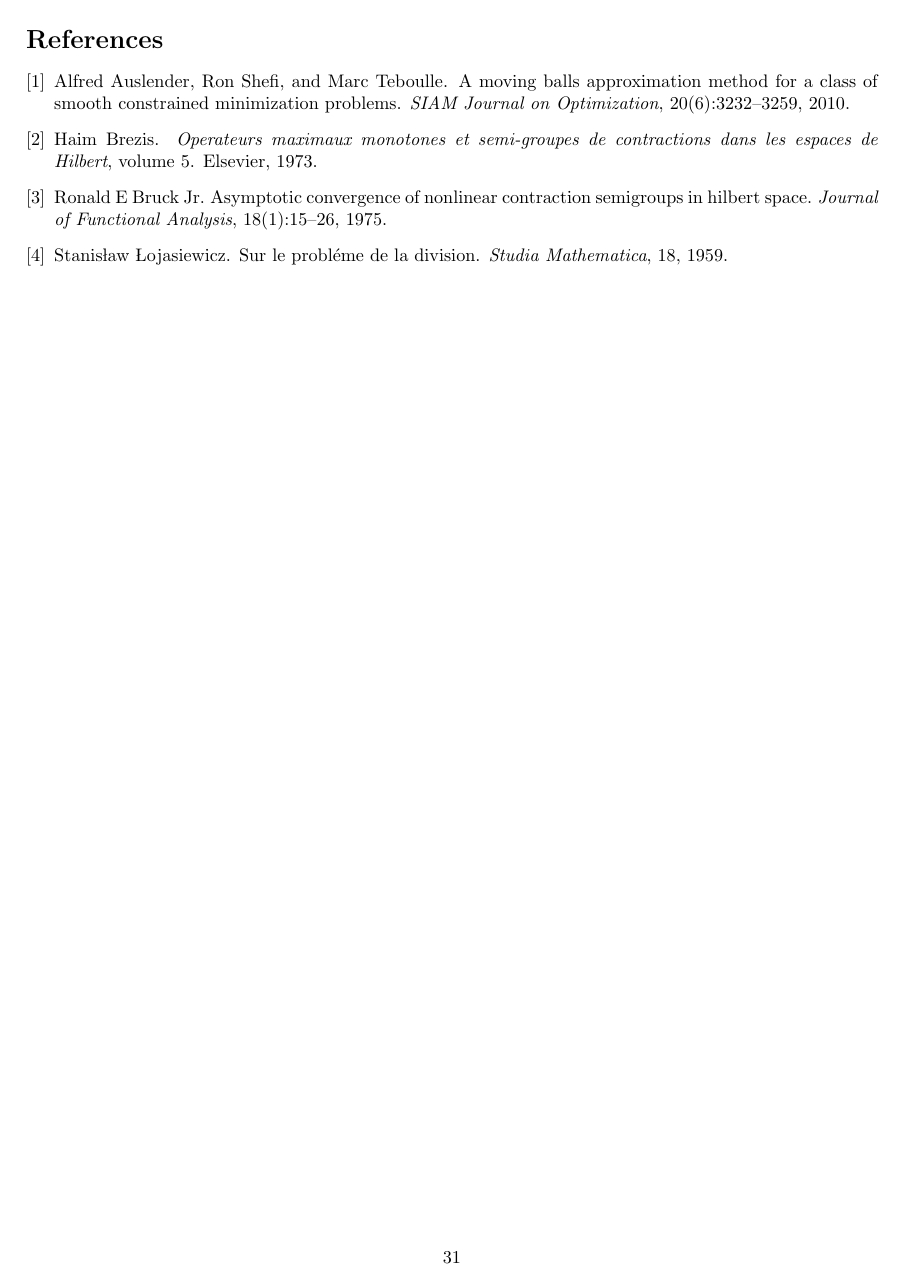
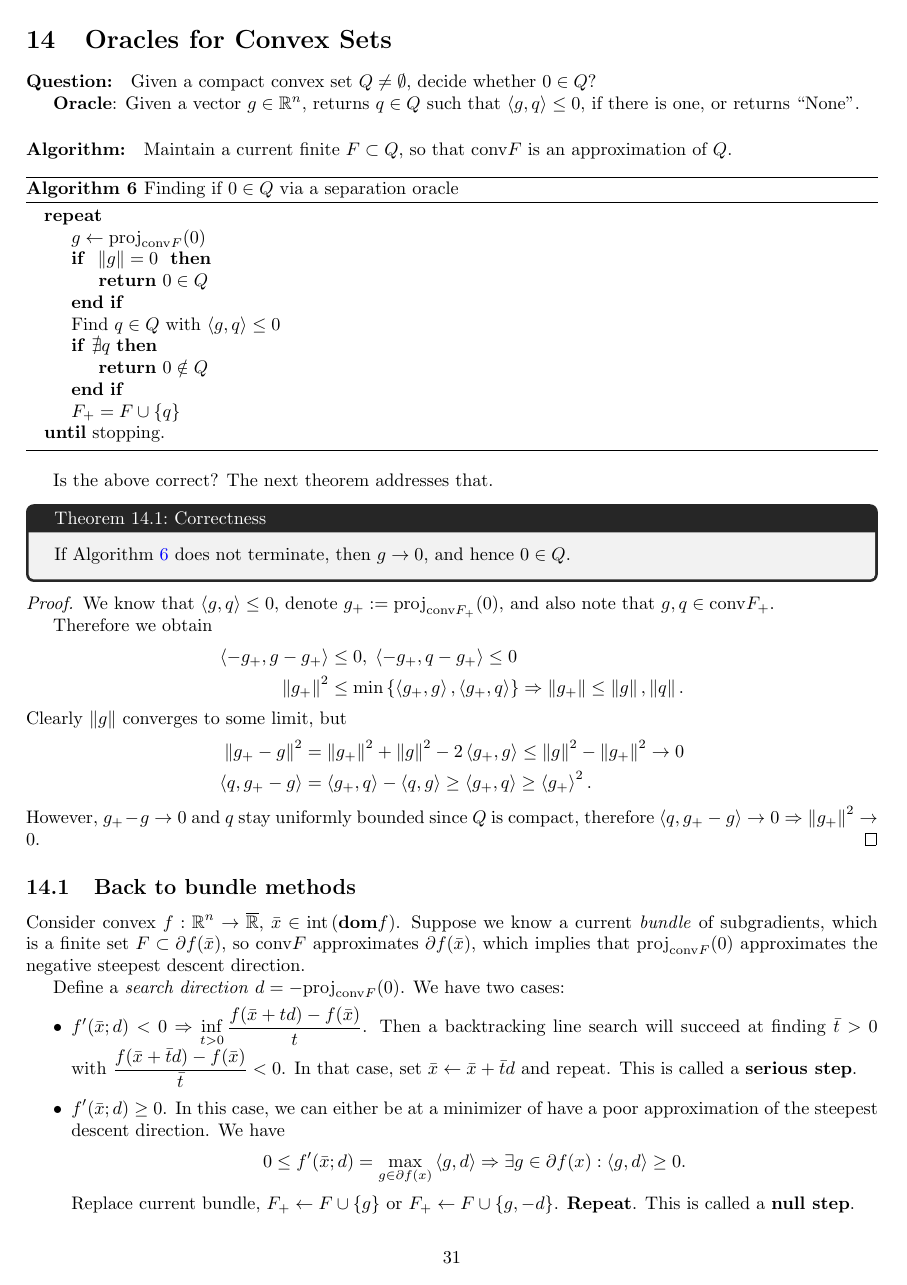
Before and after one commit to VHarisop/ORIE-7390-Notes, a LaTeX document (main.tex, which reads notes/nov_6.tex): page 31 of 31 before the commit and page 31 of 33 after it. Compiled offline with LaTeX, dvips and Ghostscript.

Commit message:
Added November 6th. notes

```diff
--- a/main.tex
+++ b/main.tex
@@ -3,7 +3,7 @@
 \input{preamble}
 \usepackage{latex-macros}
 \usepackage{todonotes}
-\usepackage{tikz,pgfplots}
+\usepackage{tikz,pgfplots,pstricks-add}
 \usepackage{algorithm, algpseudocode}
 \usepackage[margin=1in]{geometry}
 \usetikzlibrary{shapes.geometric}
@@ -36,6 +36,8 @@
 
 \newtheorem{assumption}{Assumption}
 \Crefname{assumption}{Assumption}{Assumptions}
+\Crefname{ctheorem}{Theorem}{Theorems}
+\Crefname{cproposition}{Proposition}{Propositions}
 \begin{document}
 
 \allowdisplaybreaks
--- /dev/null
+++ b/notes/nov_6.tex
@@ -0,0 +1,26 @@
+\section{Oracles for Convex Sets}
+
+\paragraph{Question:} Given a compact convex set $Q \neq \emptyset$, decide
+whether $0 \in Q$?
+
+\textbf{Oracle}: Given a vector $g \in \Rbb^n$, returns $q \in Q$ such that
+$\ip{g, q} \leq 0$, if there is one, or returns ``None''.
+
+\paragraph{Algorithm:} Maintain a current finite $F \subset Q$, so that
+$\convhull{F}$ is an approximation of $Q$.
+
+\begin{algorithm}
+	\caption{Finding if $0 \in Q$ via a separation oracle}
+	\begin{algorithmic}
+		\Repeat
+			\State $g \gets \mathrm{proj}_{\convhull{F}}(0)$
+			\If { $\norm{g} = 0$ }
+				\State \Return $0 \in Q$
+			\EndIf
+			\State Find $q \in Q$ with $\ip{g, q} \leq 0$
+			\If {$\nexists q$}
+				\State \Return $0 \notin Q$
+			\EndIf
+			\State $F_+ = F \cup \set{q}$
+		\Until stopping.
+	\end{algorithmic}
@@ -0,0 +62,54 @@
+Is the above correct? The next theorem addresses that.
+
+\begin{ctheorem}{Correctness}{sep-oracle}
+	If Algorithm~\ref{alg:sep-oracle} does not terminate, then $g \to 0$, and
+	hence $0 \in Q$.
+\end{ctheorem}
+\begin{proof}
+	We know that $\ip{g, q} \leq 0$, denote $g_+ :=
+	\mathrm{proj}_{\convhull{F_+}}(0)$, and also note that $g, q \in
+	\convhull{F_+}$.
+
+	Therefore we obtain
+	\begin{align*}
+		\ip{-g_+, g - g_+} &\leq 0, \; \ip{-g_+, q - g_+} \leq 0 \\
+		\norm{g_+}^2 &\leq \min\set{\ip{g_+, g}, \ip{g_+, q}} \Rightarrow
+			\norm{g_+} \leq \norm{g}, \norm{q}.
+	\end{align*}
+	Clearly $\norm{g}$ converges to some limit, but
+	\begin{align*}
+		\norm{g_+ - g}^2 &= \norm{g_+}^2 + \norm{g}^2 - 2\ip{g_+, g} \leq
+		\norm{g}^2 - \norm{g_+}^2 \to 0 \\
+		\ip{q, g_+ - g} &= \ip{g_+, q} - \ip{q, g} \geq \ip{g_+, q} \geq
+		\ip{g_+}^2.
+	\end{align*}
+	However, $g_+ - g \to 0$ and $q$ stay uniformly bounded since $Q$ is
+	compact, therefore $\ip{q, g_+ - g} \to 0 \Rightarrow \norm{g_+}^2 \to 0$.
+\end{proof}
+
+\subsection{Back to bundle methods}
+Consider convex $f : \Rbb^n \to \overline{\Rbb}$, $\bar{x} \in \intr{\dom f}$.
+Suppose we know a current \textit{bundle} of subgradients, which is a finite
+set $F \subset \partial f(\bar{x})$, so $\convhull{F}$ approximates $\partial
+f(\bar{x})$, which implies that $\mathrm{proj}_{\convhull{F}}(0)$ approximates
+the negative steepest descent direction.
+
+Define a \textit{search direction} $d = -\mathrm{proj}_{\convhull{F}}(0)$.
+We have two cases:
+\begin{itemize}
+	\item $f'(\bar{x}; d) < 0 \Rightarrow \inf_{t > 0} \frac{f(\bar{x} + td) -
+		f(\bar{x})}{t}$. Then a backtracking line search will succeed at
+		finding $\bar{t} > 0$ with $\frac{f(\xbar + \tbar d) - f(\xbar)}{\tbar}
+		< 0$. In that case, set $\xbar \gets \xbar + \tbar d$ and repeat.
+		This is called a \textbf{serious step}.
+	\item $f'(\bar{x}; d) \geq 0$. In this case, we can either be at a
+		minimizer of have a poor approximation of the steepest descent
+		direction. We have
+		\begin{align*}
+			0 &\leq f'(\xbar; d) = \max_{g \in \partial f(x)} \ip{g, d}
+			\Rightarrow \exists g \in \partial f(x) : \ip{g, d} \geq 0.
+		\end{align*}
+		Replace current bundle, $F_+ \gets F \cup \set{g}$ or
+		$F_+ \gets F \cup \set{g, -d}$. \textbf{Repeat}. This is called a
+		\textbf{null step}.
+\end{itemize}
@@ -0,0 +121 @@
+The last ingredient required to implement this algorithm is finding $g \in
```
Also changed, not shown: main.tex (2 more changed lines), notes/nov_6.tex (58 more changed lines).
